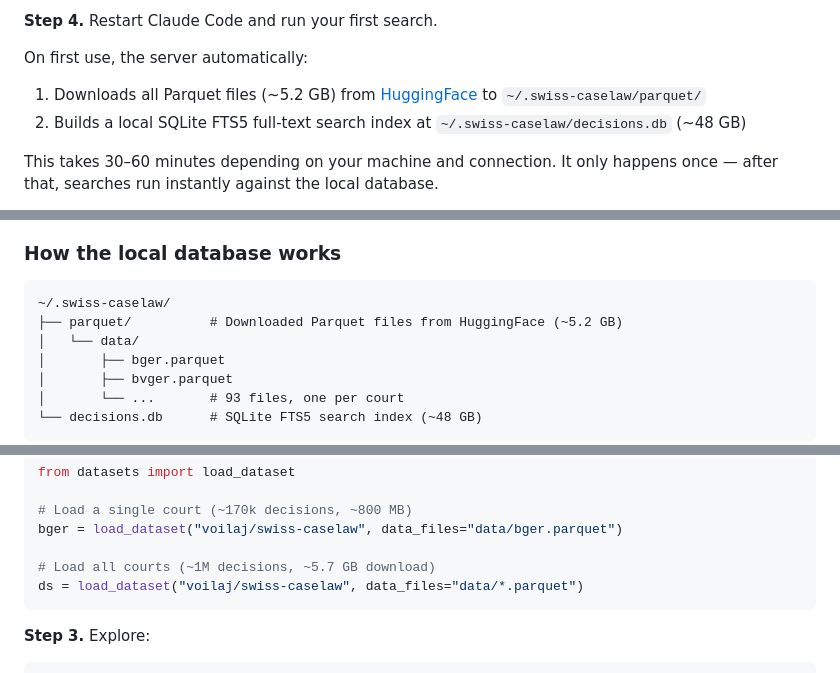
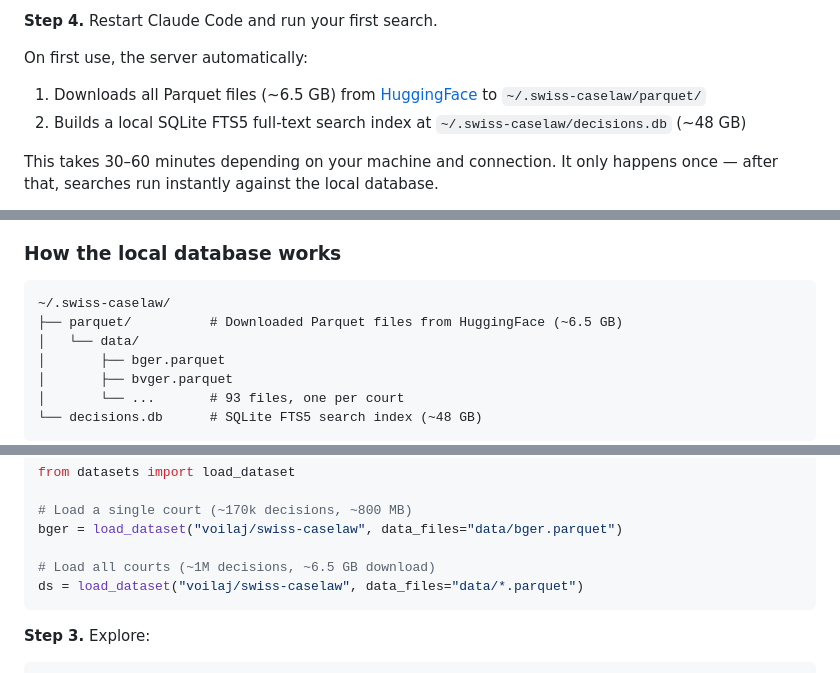
Before and after one commit to jonashertner/caselaw-repo-1, a Markdown page: README.md, 3 parts joined by grey strips. GitHub-like rendering.

````diff
--- a/README.md
+++ b/README.md
@@ -71,7 +71,7 @@ Use the full absolute path to the Python binary inside `.venv` so that the serve
 **Step 4.** Restart Claude Code and run your first search.
 
 On first use, the server automatically:
-1. Downloads all Parquet files (~5.2 GB) from [HuggingFace](https://huggingface.co/datasets/voilaj/swiss-caselaw) to `~/.swiss-caselaw/parquet/`
+1. Downloads all Parquet files (~6.5 GB) from [HuggingFace](https://huggingface.co/datasets/voilaj/swiss-caselaw) to `~/.swiss-caselaw/parquet/`
 2. Builds a local SQLite FTS5 full-text search index at `~/.swiss-caselaw/decisions.db` (~48 GB)
 
 This takes 30–60 minutes depending on your machine and connection. It only happens once — after that, searches run instantly against the local database.
@@ -155,7 +155,7 @@ On Windows, use `".venv\\Scripts\\python.exe"` instead of `".venv/bin/python3"`.
 
 ```
 ~/.swiss-caselaw/
-├── parquet/          # Downloaded Parquet files from HuggingFace (~5.2 GB)
+├── parquet/          # Downloaded Parquet files from HuggingFace (~6.5 GB)
 │   └── data/
 │       ├── bger.parquet
 │       ├── bvger.parquet
@@ -256,7 +256,7 @@ from datasets import load_dataset
 # Load a single court (~170k decisions, ~800 MB)
 bger = load_dataset("voilaj/swiss-caselaw", data_files="data/bger.parquet")
 
-# Load all courts (~1M decisions, ~5.7 GB download)
+# Load all courts (~1M decisions, ~6.5 GB download)
 ds = load_dataset("voilaj/swiss-caselaw", data_files="data/*.parquet")
 ```
 
````
Also changed, not shown: other parts of README.md (+1 -1 lines), dataset_card.md (+38 -17 lines).
